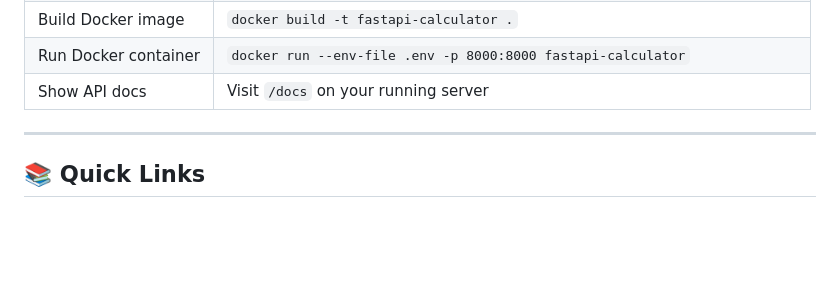
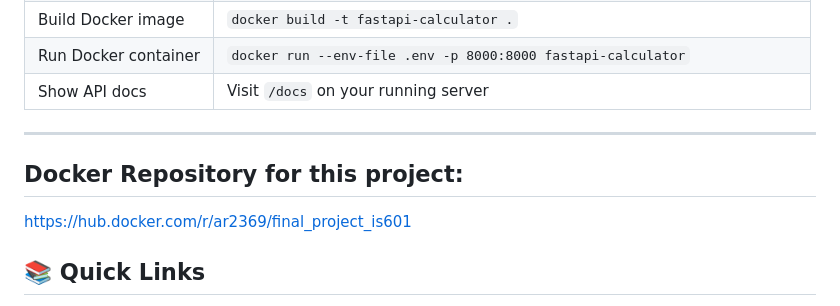
Before and after one commit to ar2369git/final_project_is601, a Markdown page: README.md, the part around the change. GitHub-like rendering; blank space fills up the shorter version.

```diff
--- a/README.md
+++ b/README.md
@@ -137,6 +137,11 @@ See `.github/workflows/ci.yml` for the full pipeline.
 
 ---
 
+## Docker Repository for this project:
+
+https://hub.docker.com/r/ar2369/final_project_is601
+
+
 ## 📚 Quick Links
 
 - [FastAPI](https://fastapi.tiangolo.com/)
```
